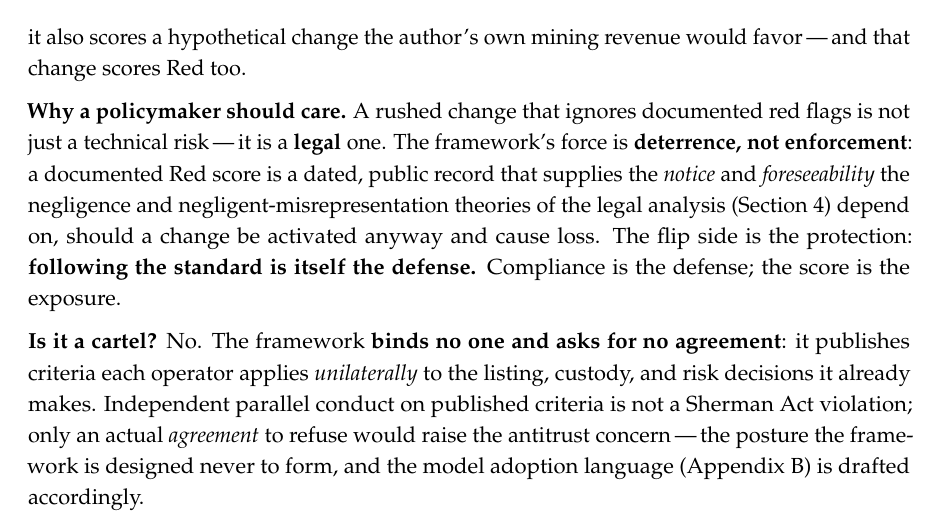
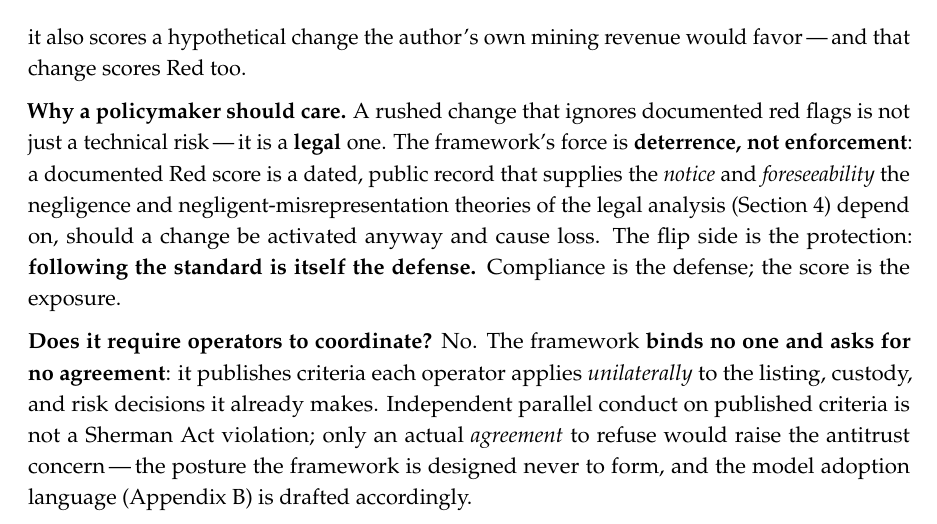
Before and after one commit to asaffulks/consensus-change-standards, a LaTeX thesis (LaTeX/consensus_change_standards.tex): part of page 12 of 98, cut so that both start at the same text. Compiled offline with pdfLaTeX.

Commit message:
v4: de-loaded the Summary's antitrust heading — drop the word "cartel"
The front-matter Summary for Policymakers headed its antitrust pre-emption "Is it a cartel?" (inherited from the folded-in brief). That made the most prominent use of "cartel" in the whole paper the author's own page-xi heading — planting the accusation before the analysis and handing a hostile reader the word. Reframe the heading to "Does it require operators to coordinate?"; the answer body (unilateral conduct, no agreement, Sherman Act) is unchanged, and §5.2 — where "cartel" is named to rebut it — is untouched.

```diff
--- a/LaTeX/consensus_change_standards.tex
+++ b/LaTeX/consensus_change_standards.tex
@@ -352,7 +352,7 @@ Applied to real proposals: \textbf{Taproot scores 17/17 (Green)}; \textbf{BIP-11
 
 \textbf{Why a policymaker should care.} A rushed change that ignores documented red flags is not just a technical risk\,---\,it is a \textbf{legal} one. The framework's force is \textbf{deterrence, not enforcement}: a documented Red score is a dated, public record that supplies the \emph{notice} and \emph{foreseeability} the negligence and negligent-misrepresentation theories of the legal analysis (Section~4) depend on, should a change be activated anyway and cause loss. The flip side is the protection: \textbf{following the standard is itself the defense.} Compliance is the defense; the score is the exposure.
 
-\textbf{Is it a cartel?} No. The framework \textbf{binds no one and asks for no agreement}: it publishes criteria each operator applies \emph{unilaterally} to the listing, custody, and risk decisions it already makes. Independent parallel conduct on published criteria is not a Sherman Act violation; only an actual \emph{agreement} to refuse would raise the antitrust concern\,---\,the posture the framework is designed never to form, and the model adoption language (Appendix~B) is drafted accordingly.
+\textbf{Does it require operators to coordinate?} No. The framework \textbf{binds no one and asks for no agreement}: it publishes criteria each operator applies \emph{unilaterally} to the listing, custody, and risk decisions it already makes. Independent parallel conduct on published criteria is not a Sherman Act violation; only an actual \emph{agreement} to refuse would raise the antitrust concern\,---\,the posture the framework is designed never to form, and the model adoption language (Appendix~B) is drafted accordingly.
 
 \cleardoublepage
 
```
Also changed, not shown: consensus_change_standards_v4.pdf.
